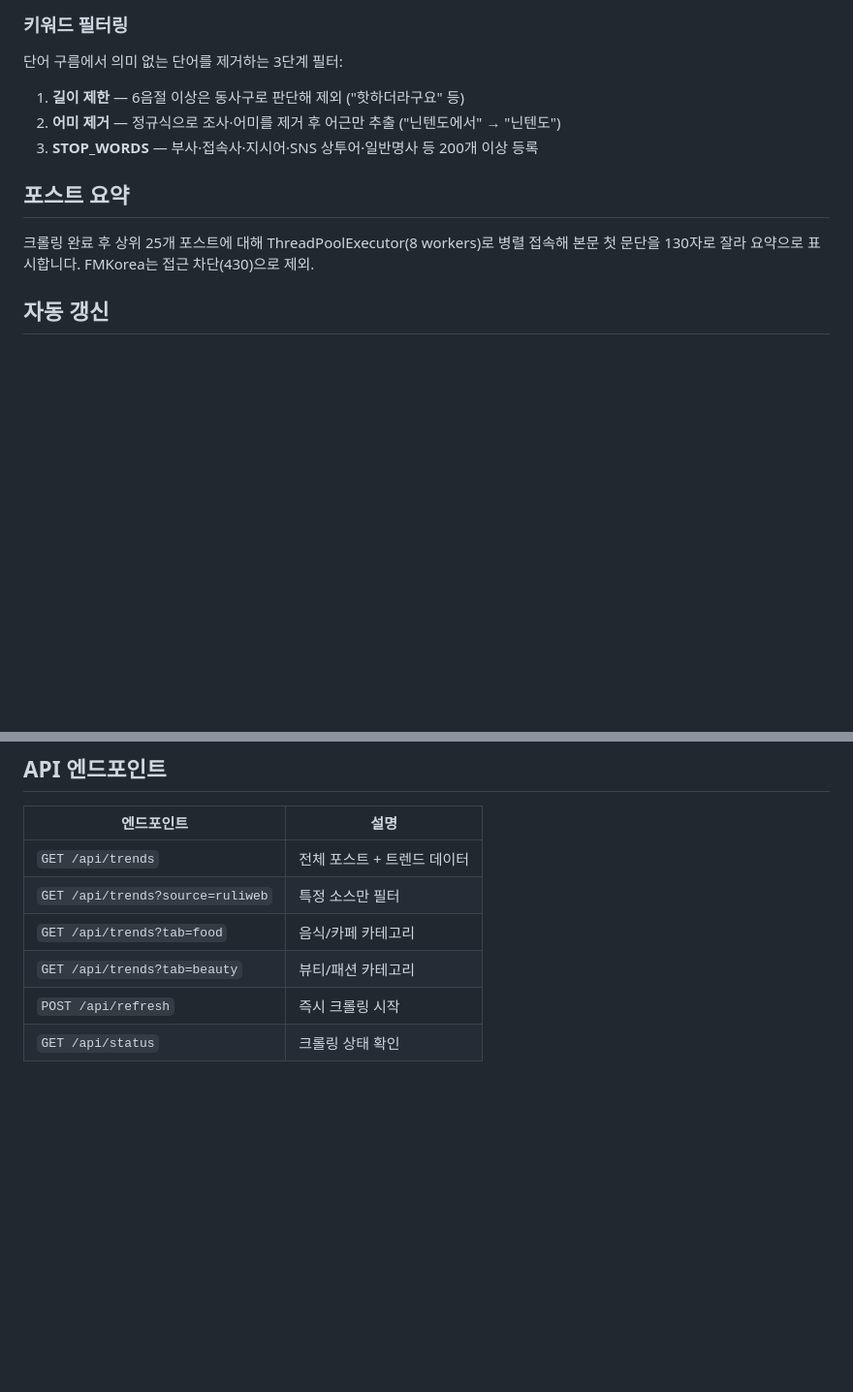
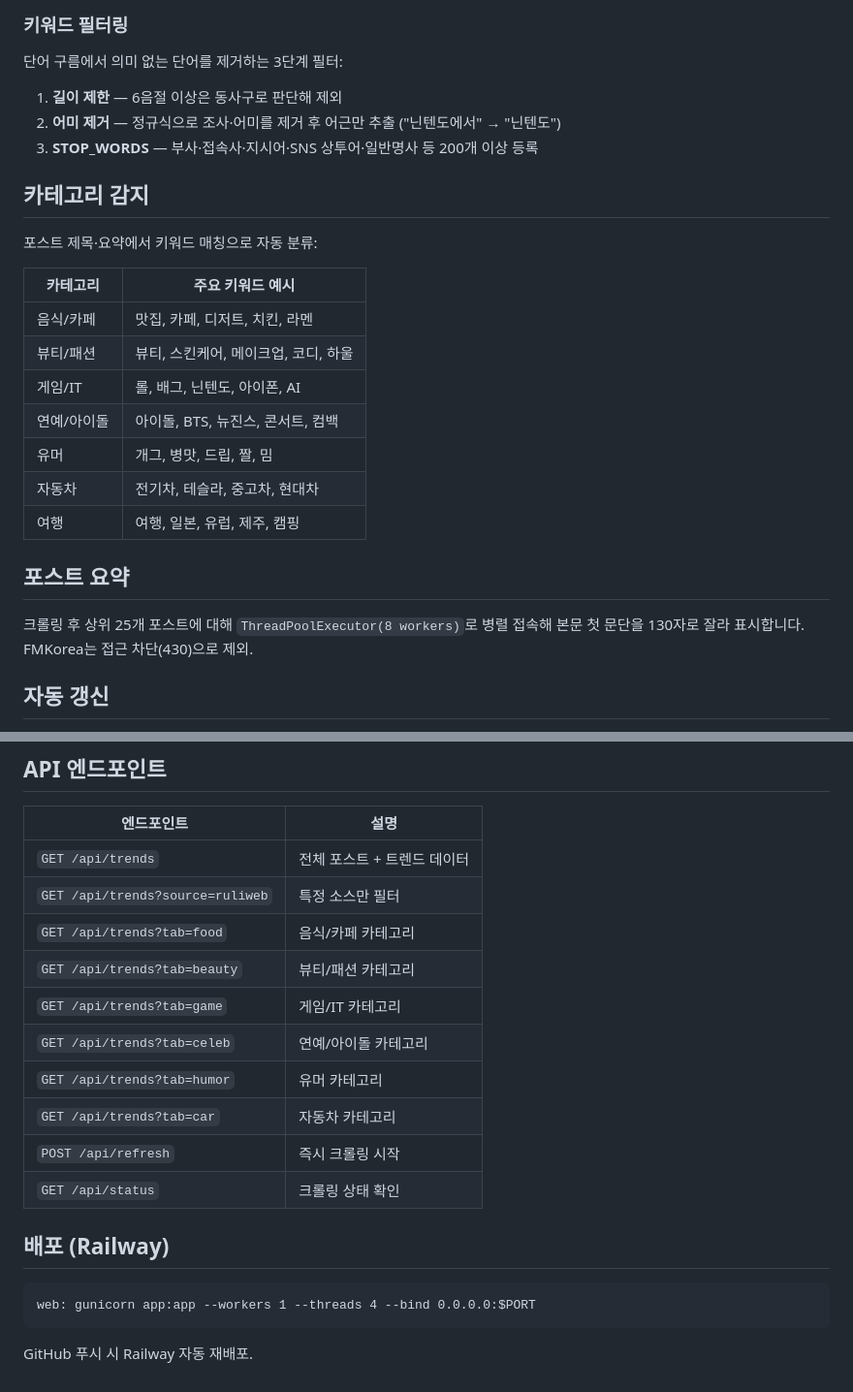
Before and after one commit to gumoyaz/korean-community-crawler, a Markdown page: README.md, 2 parts joined by grey strips. Shown at 97% size. GitHub-like rendering; blank space fills up the shorter version.

````diff
--- a/README.md
+++ b/README.md
@@ -61,13 +84,27 @@ velocity    = (현재 − 직전) × 2 + (현재 − 4회전 전)
 
 단어 구름에서 의미 없는 단어를 제거하는 3단계 필터:
 
-1. **길이 제한** — 6음절 이상은 동사구로 판단해 제외 ("핫하더라구요" 등)
+1. **길이 제한** — 6음절 이상은 동사구로 판단해 제외
 2. **어미 제거** — 정규식으로 조사·어미를 제거 후 어근만 추출 ("닌텐도에서" → "닌텐도")
 3. **STOP_WORDS** — 부사·접속사·지시어·SNS 상투어·일반명사 등 200개 이상 등록
 
+## 카테고리 감지
+
+포스트 제목·요약에서 키워드 매칭으로 자동 분류:
+
+| 카테고리 | 주요 키워드 예시 |
+|---|---|
+| 음식/카페 | 맛집, 카페, 디저트, 치킨, 라멘 |
+| 뷰티/패션 | 뷰티, 스킨케어, 메이크업, 코디, 하울 |
+| 게임/IT | 롤, 배그, 닌텐도, 아이폰, AI |
+| 연예/아이돌 | 아이돌, BTS, 뉴진스, 콘서트, 컴백 |
+| 유머 | 개그, 병맛, 드립, 짤, 밈 |
+| 자동차 | 전기차, 테슬라, 중고차, 현대차 |
+| 여행 | 여행, 일본, 유럽, 제주, 캠핑 |
+
 ## 포스트 요약
 
-크롤링 완료 후 상위 25개 포스트에 대해 ThreadPoolExecutor(8 workers)로 병렬 접속해 본문 첫 문단을 130자로 잘라 요약으로 표시합니다. FMKorea는 접근 차단(430)으로 제외.
+크롤링 후 상위 25개 포스트에 대해 `ThreadPoolExecutor(8 workers)`로 병렬 접속해 본문 첫 문단을 130자로 잘라 표시합니다. FMKorea는 접근 차단(430)으로 제외.
 
 ## 자동 갱신
 
@@ -83,5 +120,17 @@ velocity    = (현재 − 직전) × 2 + (현재 − 4회전 전)
 | `GET /api/trends?source=ruliweb` | 특정 소스만 필터 |
 | `GET /api/trends?tab=food` | 음식/카페 카테고리 |
 | `GET /api/trends?tab=beauty` | 뷰티/패션 카테고리 |
+| `GET /api/trends?tab=game` | 게임/IT 카테고리 |
+| `GET /api/trends?tab=celeb` | 연예/아이돌 카테고리 |
+| `GET /api/trends?tab=humor` | 유머 카테고리 |
+| `GET /api/trends?tab=car` | 자동차 카테고리 |
 | `POST /api/refresh` | 즉시 크롤링 시작 |
 | `GET /api/status` | 크롤링 상태 확인 |
+
+## 배포 (Railway)
+
+```
+web: gunicorn app:app --workers 1 --threads 4 --bind 0.0.0.0:$PORT
+```
+
+GitHub 푸시 시 Railway 자동 재배포.
````
Also changed, not shown: other parts of README.md (+36 -13 lines).
